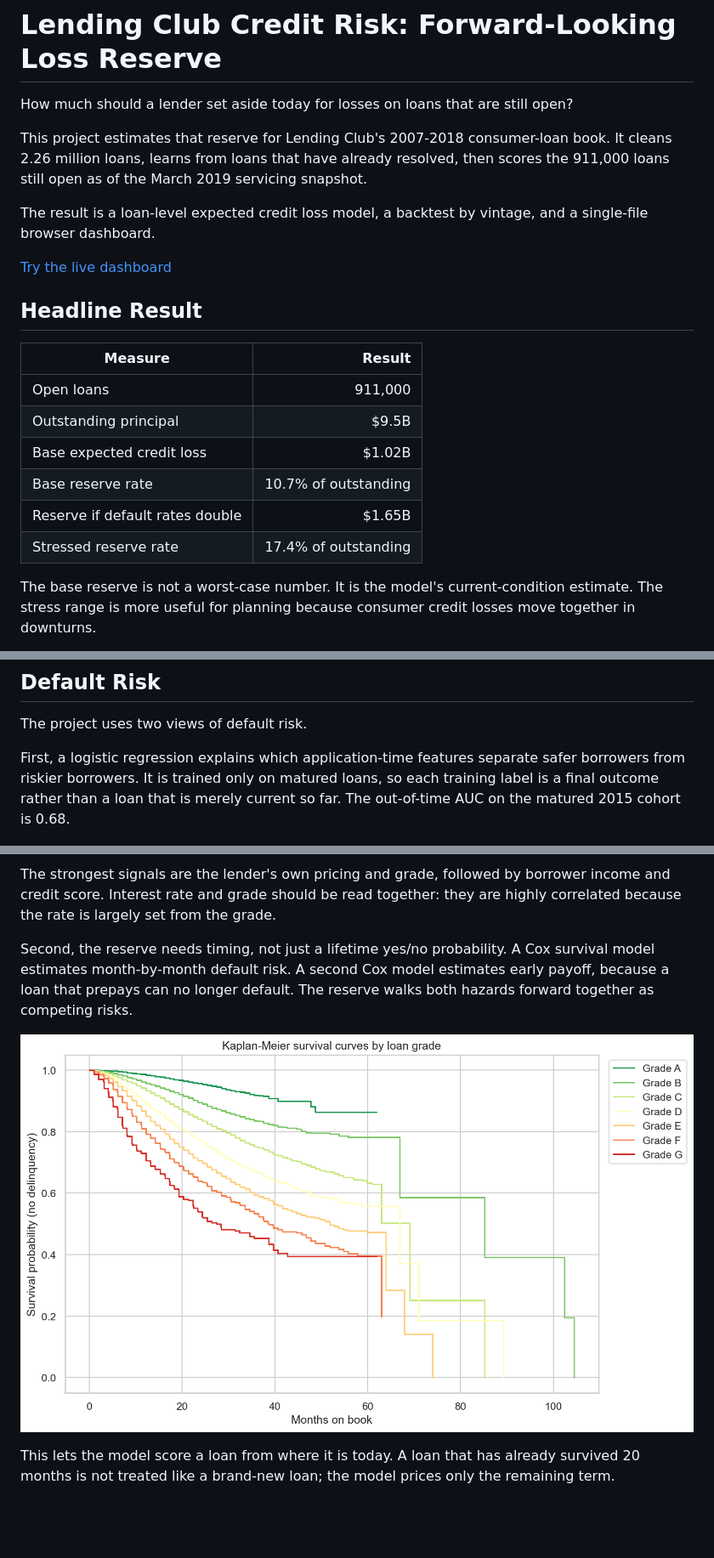
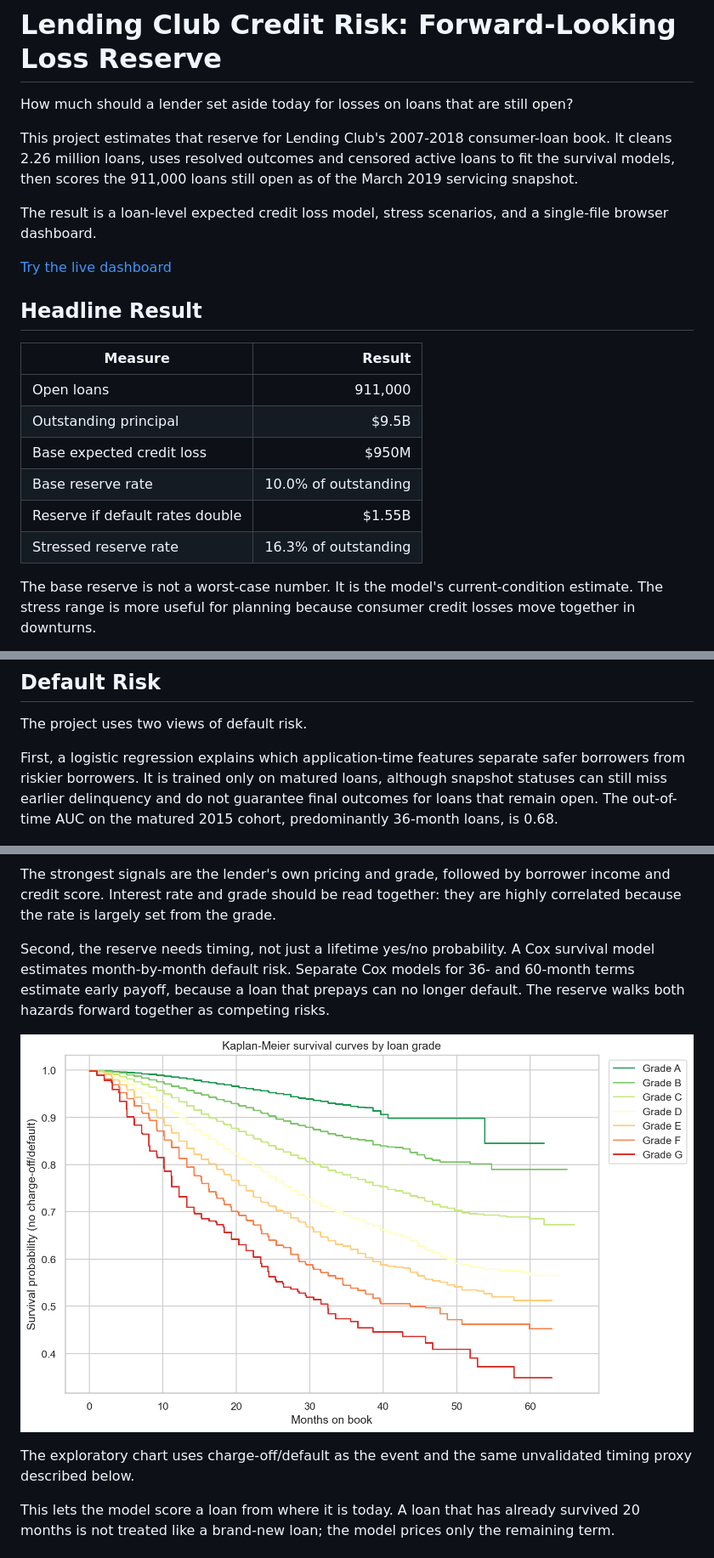
Before and after one commit to TheHoodedPortal/Lending-Club-Credit-Risk, a Markdown page: README.md, 3 parts joined by grey strips. Shown: that part at 85% size. GitHub-like rendering; pictures changed too: output/figures/kaplan_meier_by_grade.png; blank space fills up the shorter version.

Commit message:
Correct survival modeling and update ECL estimates

```diff
--- a/README.md
+++ b/README.md
@@ -2,9 +2,9 @@
 
 How much should a lender set aside today for losses on loans that are still open?
 
-This project estimates that reserve for Lending Club's 2007-2018 consumer-loan book. It cleans 2.26 million loans, learns from loans that have already resolved, then scores the 911,000 loans still open as of the March 2019 servicing snapshot.
+This project estimates that reserve for Lending Club's 2007-2018 consumer-loan book. It cleans 2.26 million loans, uses resolved outcomes and censored active loans to fit the survival models, then scores the 911,000 loans still open as of the March 2019 servicing snapshot.
 
-The result is a loan-level expected credit loss model, a backtest by vintage, and a single-file browser dashboard.
+The result is a loan-level expected credit loss model, stress scenarios, and a single-file browser dashboard.
 
 [Try the live dashboard](https://thehoodedportal.github.io/Lending-Club-Credit-Risk/)
 
@@ -14,10 +14,10 @@ The result is a loan-level expected credit loss model, a backtest by vintage, an
 |---|---:|
 | Open loans | 911,000 |
 | Outstanding principal | $9.5B |
-| Base expected credit loss | $1.02B |
-| Base reserve rate | 10.7% of outstanding |
-| Reserve if default rates double | $1.65B |
-| Stressed reserve rate | 17.4% of outstanding |
+| Base expected credit loss | $950M |
+| Base reserve rate | 10.0% of outstanding |
+| Reserve if default rates double | $1.55B |
+| Stressed reserve rate | 16.3% of outstanding |
 
 The base reserve is not a worst-case number. It is the model's current-condition estimate. The stress range is more useful for planning because consumer credit losses move together in downturns.
 
@@ -67,15 +67,17 @@ Recent loans can look artificially safe because they have not had enough time to
 
 The project uses two views of default risk.
 
-First, a logistic regression explains which application-time features separate safer borrowers from riskier borrowers. It is trained only on matured loans, so each training label is a final outcome rather than a loan that is merely current so far. The out-of-time AUC on the matured 2015 cohort is 0.68.
+First, a logistic regression explains which application-time features separate safer borrowers from riskier borrowers. It is trained only on matured loans, although snapshot statuses can still miss earlier delinquency and do not guarantee final outcomes for loans that remain open. The out-of-time AUC on the matured 2015 cohort, predominantly 36-month loans, is 0.68.
 
 ![What drives a borrower to default](output/figures/marginal_effects.png)
 
 The strongest signals are the lender's own pricing and grade, followed by borrower income and credit score. Interest rate and grade should be read together: they are highly correlated because the rate is largely set from the grade.
 
-Second, the reserve needs timing, not just a lifetime yes/no probability. A Cox survival model estimates month-by-month default risk. A second Cox model estimates early payoff, because a loan that prepays can no longer default. The reserve walks both hazards forward together as competing risks.
+Second, the reserve needs timing, not just a lifetime yes/no probability. A Cox survival model estimates month-by-month default risk. Separate Cox models for 36- and 60-month terms estimate early payoff, because a loan that prepays can no longer default. The reserve walks both hazards forward together as competing risks.
 
 ![Survival curves by grade](output/figures/kaplan_meier_by_grade.png)
+
+The exploratory chart uses charge-off/default as the event and the same unvalidated timing proxy described below.
 
 This lets the model score a loan from where it is today. A loan that has already survived 20 months is not treated like a brand-new loan; the model prices only the remaining term.
 
```
Also changed, not shown: other parts of README.md (+19 -21 lines), output/figures/cox_hazard_ratios.png, output/figures/ecl_by_grade.png, output/figures/ecl_stress.png, 8 other files.
